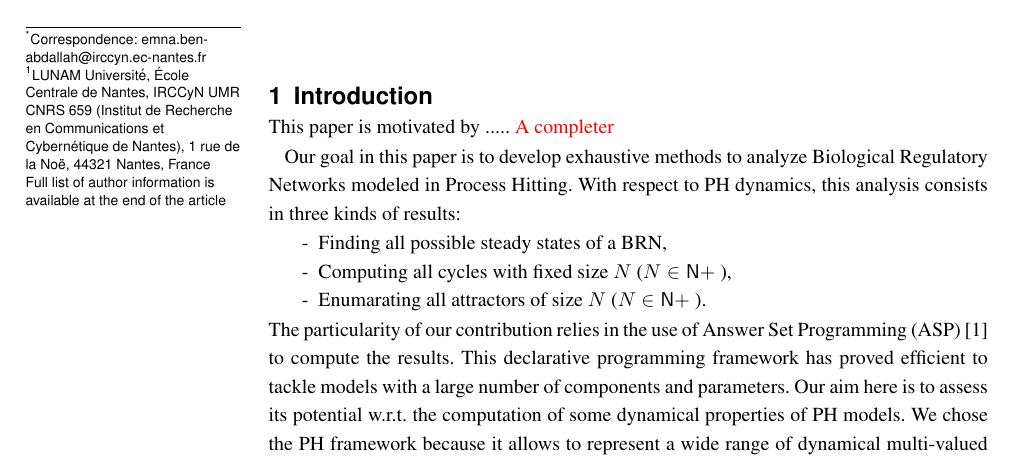
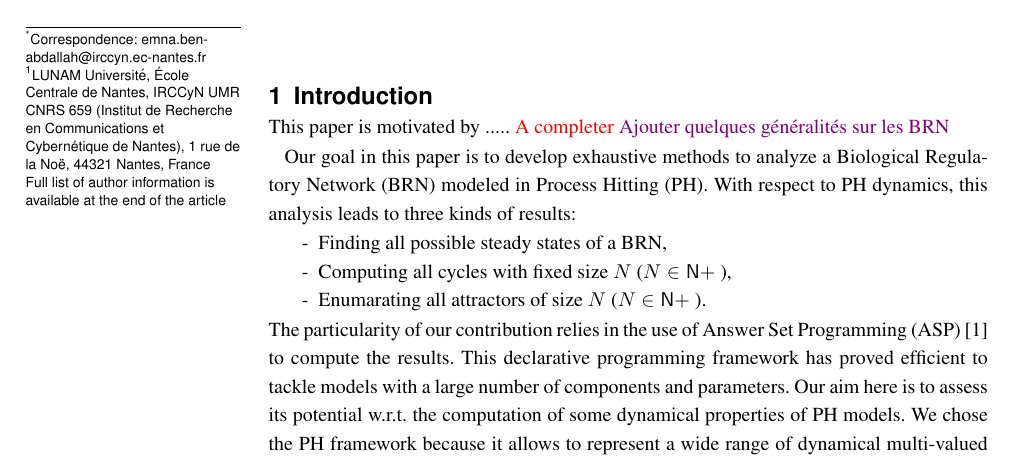
Before and after one commit to EmnaBenAbdallah/BMC-2016, a LaTeX document (main.tex, which reads parts/intro.tex): part of page 1 of 12, cut so that both start at the same text. Compiled offline with pdfLaTeX.

Commit message:
proofread intro

```diff
--- a/parts/intro.tex
+++ b/parts/intro.tex
@@ -1,6 +1,7 @@
 This paper is motivated by ..... \Emna{A completer}
+\Maxime{Ajouter quelques généralités sur les BRN}
 
-Our goal in this paper is to develop exhaustive methods to analyze Biological Regulatory Networks modeled in Process Hitting. With respect to PH dynamics, this analysis consists in three kinds of results:
+Our goal in this paper is to develop exhaustive methods to analyze a Biological Regulatory Network (BRN) modeled in Process Hitting (PH). With respect to PH dynamics, this analysis leads to three kinds of results:
 \begin{itemize}
 \item[-] Finding all possible steady states of a BRN,
 \item[-] Computing all cycles with fixed size $N$ ($N \in \mathsf{N}+$ ),
```
